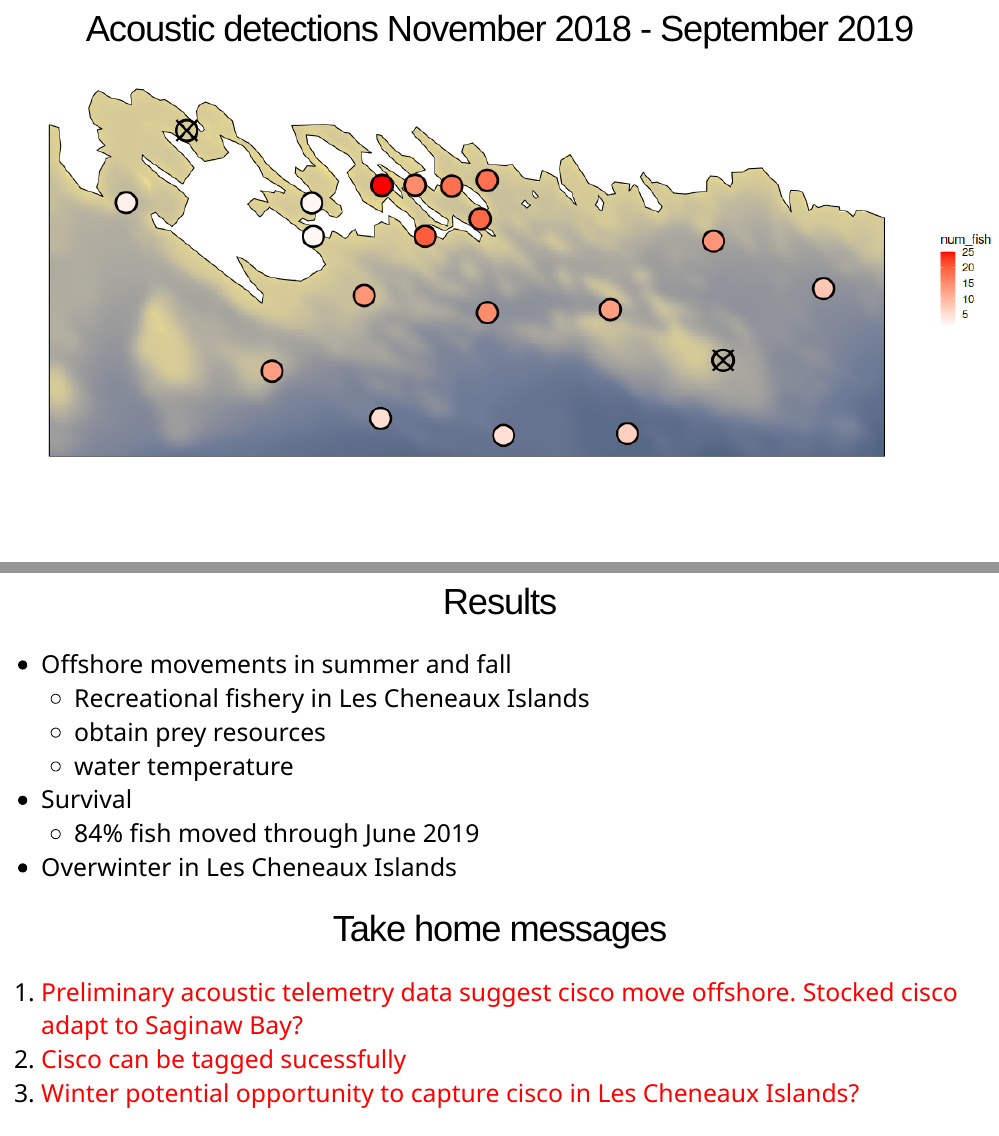
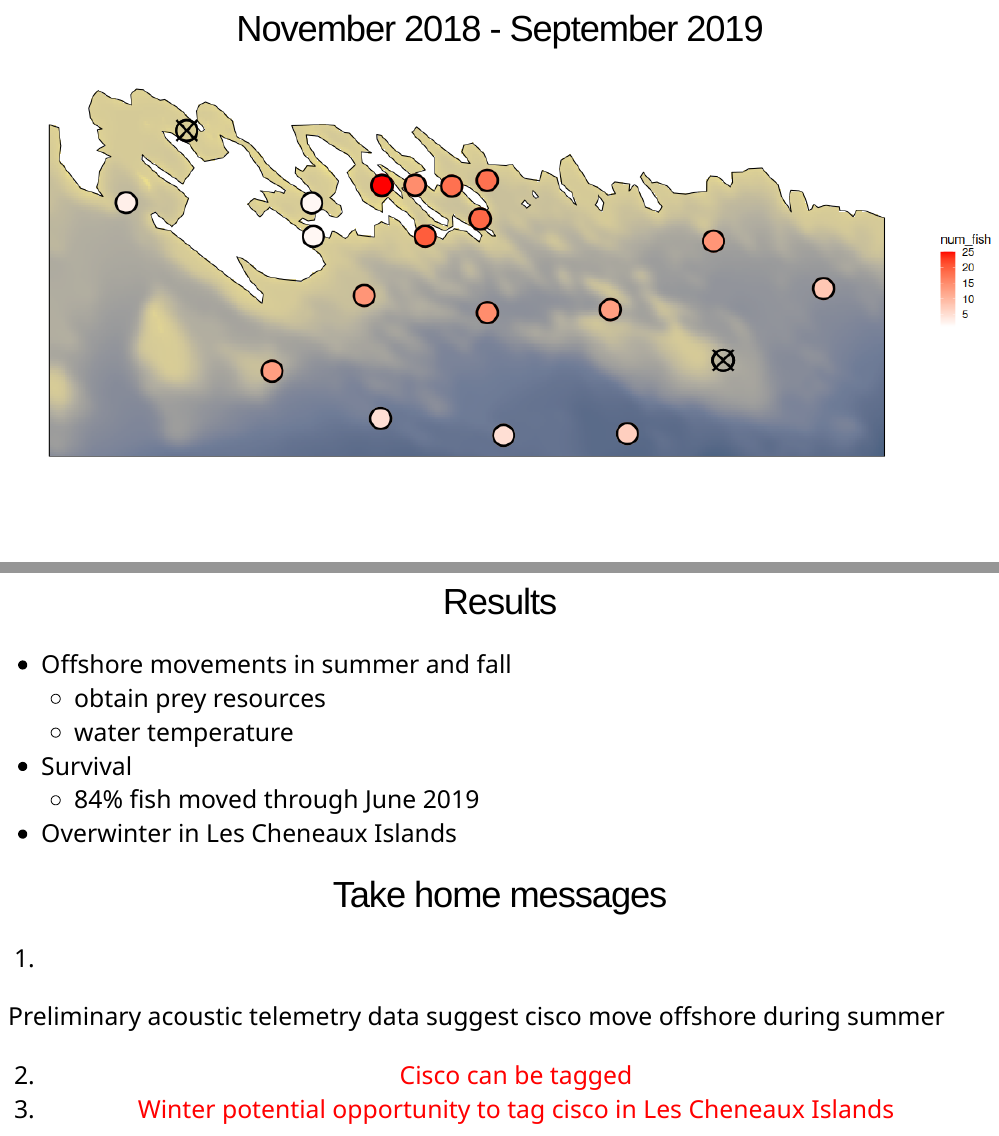
Before and after one commit to haydento/LH_presentation, an R Markdown document (LH_workshop_xar_pres.Rmd): pages 19 and 20 of 22, joined at a grey line. Rendered offline with R 4.5, knitr and Pandoc, with nearby package versions; the slides are laid out offline by our stand-in for remark.js, each with all of its steps uncovered, in fonts that may differ from those the slides ask for, and without slide numbers, shadows or browser add-ons; some code elsewhere in the file could not run offline.

Commit message:
minor formatting changes

```diff
--- a/LH_workshop_xar_pres.Rmd
+++ b/LH_workshop_xar_pres.Rmd
@@ -428,7 +428,7 @@ class: top, center
 background-image: url("images/overall.png")
 background-size: cover
 
-# Acoustic detections November 2018 - September 2019
+# November 2018 - September 2019
 
 ---
 
@@ -438,7 +438,6 @@ class: top, center
 
 .left[
 - Offshore movements in summer and fall
-  - Recreational fishery in Les Cheneaux Islands
   - obtain prey resources
   - water temperature
 - Survival
@@ -451,9 +450,10 @@ class: top, center
 # Take home messages
 
 .left[
-1. .red[ Preliminary acoustic telemetry data suggest cisco move offshore. Stocked cisco adapt to Saginaw Bay?]
-2. .red[Cisco can be tagged sucessfully]
-3. .red[Winter potential opportunity to capture cisco in Les Cheneaux Islands?]
+1. .red[ Preliminary acoustic telemetry data suggest cisco move
+   offshore during summer]
+2. .red[Cisco can be tagged]
+3. .red[Winter potential opportunity to tag cisco in Les Cheneaux Islands]
 ]
 
 ---
```
Also changed, not shown: LH_pres.html.
